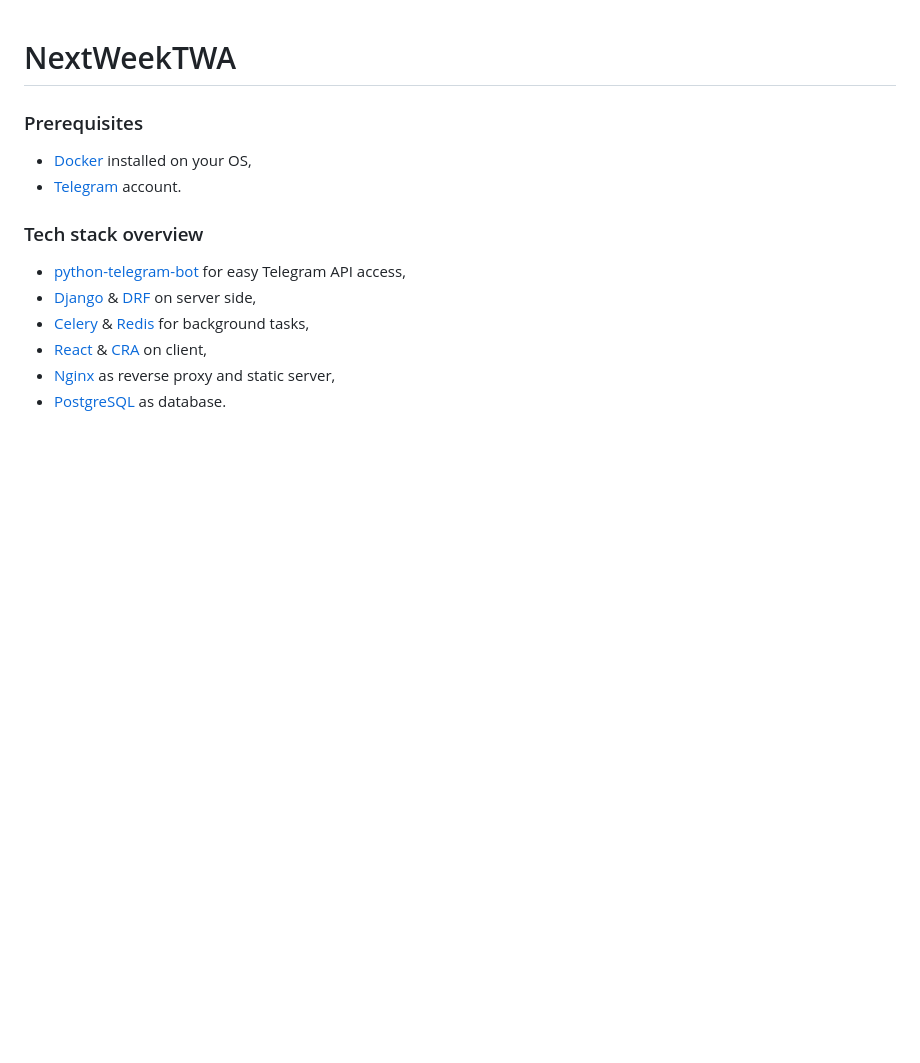
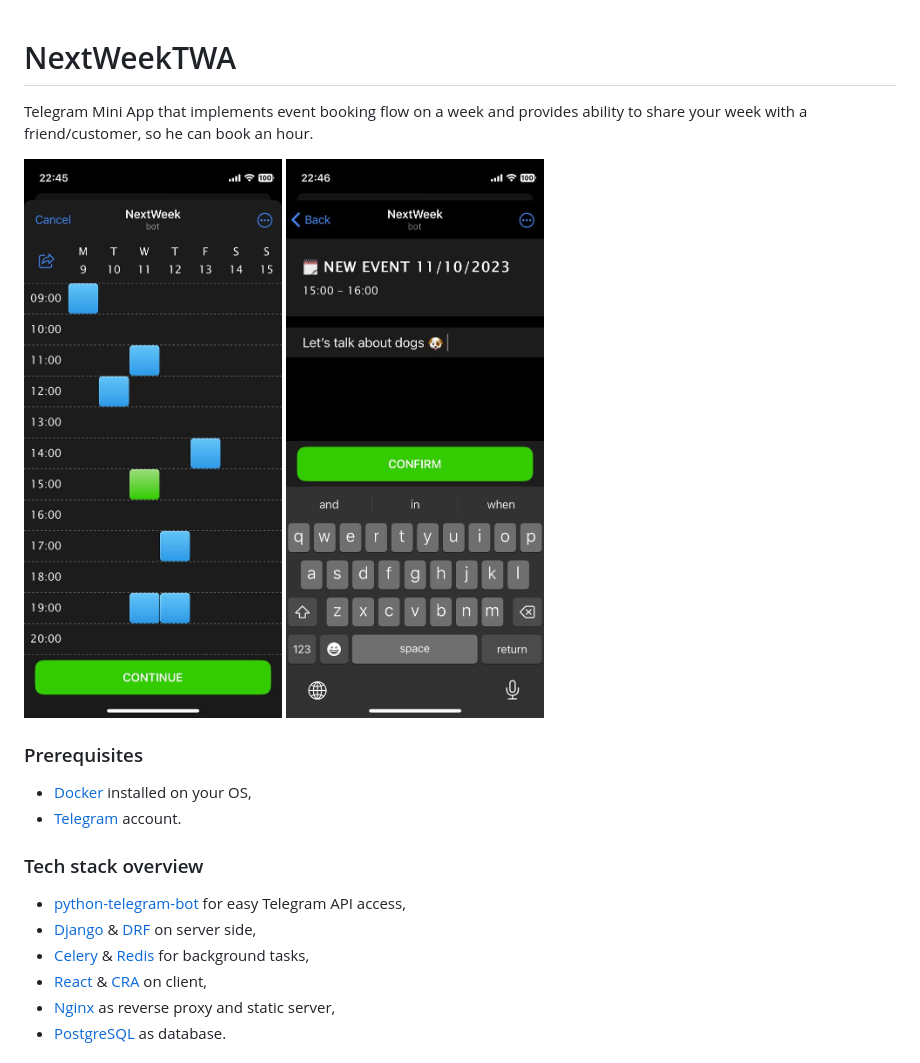
Before and after one commit to inspectorr/NextWeekTWA, a Markdown page: README.md, the part around the change printed below. Drawn GitHub-style; pictures changed too: .github/1.jpg (added), .github/2.jpg (added); blank space fills up the shorter version.

```diff
--- a/README.md
+++ b/README.md
@@ -1,4 +1,10 @@
 # NextWeekTWA
+
+Telegram Mini App that implements event booking flow on a week
+and provides ability to share your week with a friend/customer, so he can book an hour.
+
+![image info](.github/1.jpg)
+![image info](.github/2.jpg)
 
 ### Prerequisites
 * [Docker](https://www.docker.com/) installed on your OS,
```
Also changed, not shown: other parts of README.md (+43 -0 lines).
